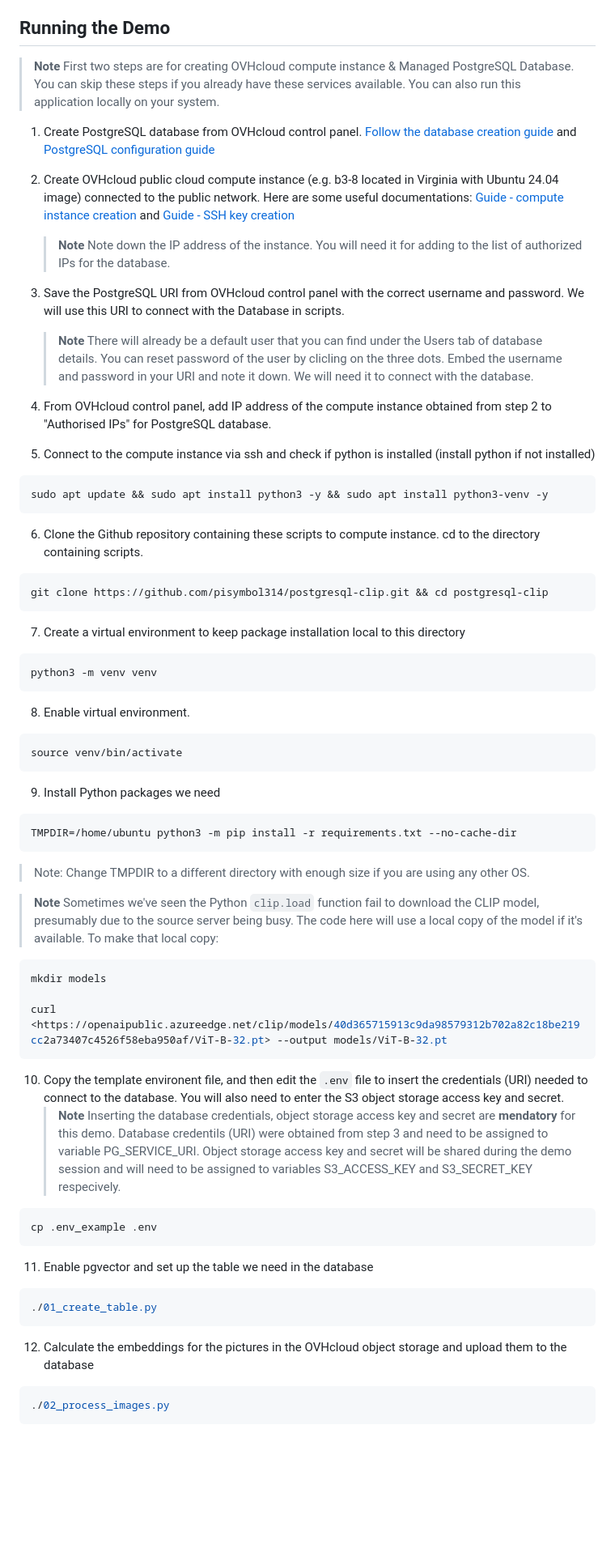
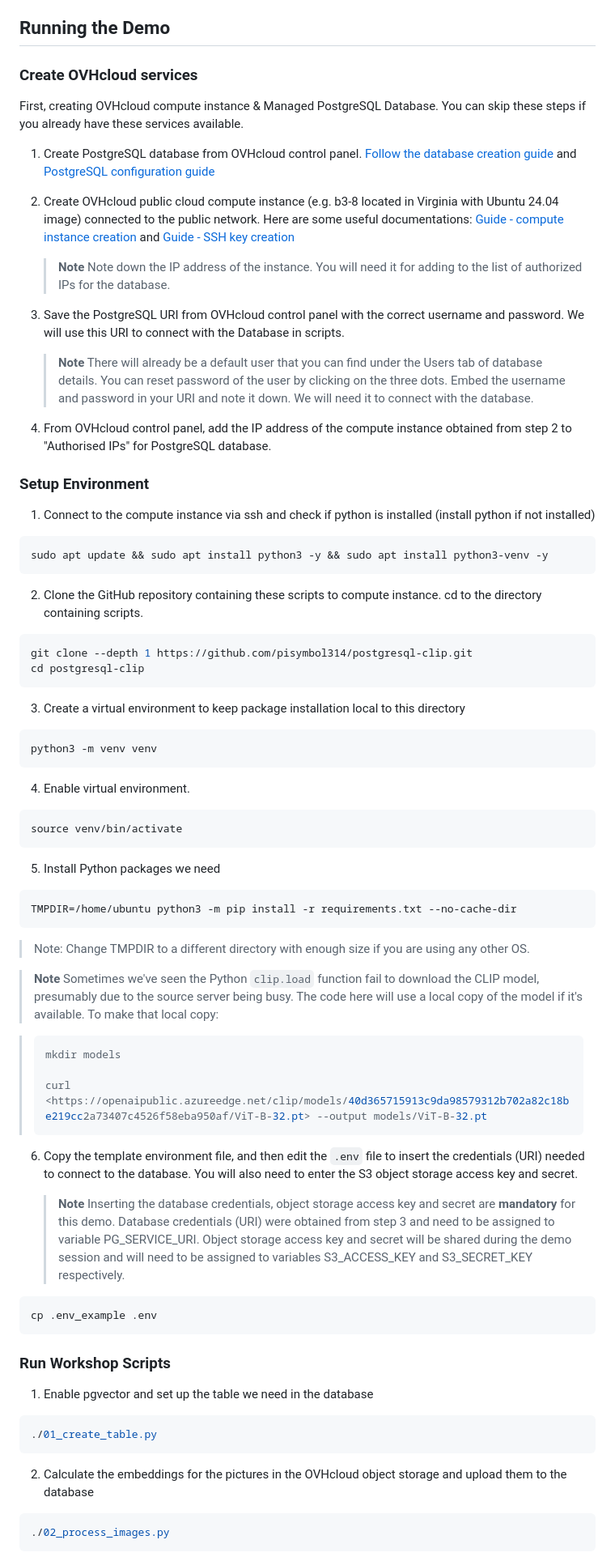
Before and after one commit to pisymbol314/postgresql-clip, a Markdown page: README.md, the part around the change printed below. Shown: that part at 81% size. GitHub-like rendering; blank space fills up the shorter version.

````diff
--- a/README.md
+++ b/README.md
@@ -25,7 +25,9 @@ The architecture consists of several key components:
 
 ## Running the Demo
 
-> **Note** First two steps are for creating OVHcloud compute instance & Managed PostgreSQL Database. You can skip these steps if you already have these services available. You can also run this application locally on your system.
+### Create OVHcloud services
+
+First, creating OVHcloud compute instance & Managed PostgreSQL Database. You can skip these steps if you already have these services available.
 
 1. Create PostgreSQL database from OVHcloud control panel. [Follow the database creation guide](https://support.us.ovhcloud.com/hc/en-us/articles/20611621210515-Getting-Started-with-Cloud-Databases) and [PostgreSQL configuration guide](https://support.us.ovhcloud.com/hc/en-us/articles/21535313272083-PostgreSQL-Configure-an-Instance-to-Accept-Incoming-Connections)
 
@@ -35,35 +37,38 @@ The architecture consists of several key components:
 
 3. Save the PostgreSQL URI from OVHcloud control panel with the correct username and password. We will use this URI to connect with the Database in scripts.
 
-   > **Note** There will already be a default user that you can find under the Users tab of database details. You can reset password of the user by clicling on the three dots. Embed the username and password in your URI and note it down. We will need it to connect with the database.
+   > **Note** There will already be a default user that you can find under the Users tab of database details. You can reset password of the user by clicking on the three dots. Embed the username and password in your URI and note it down. We will need it to connect with the database.
 
-4. From OVHcloud control panel, add IP address of the compute instance obtained from step 2 to "Authorised IPs" for PostgreSQL database.
+4. From OVHcloud control panel, add the IP address of the compute instance obtained from step 2 to "Authorised IPs" for PostgreSQL database.
 
-5. Connect to the compute instance via ssh and check if python is installed (install python if not installed)
+### Setup Environment
+
+1. Connect to the compute instance via ssh and check if python is installed (install python if not installed)
 
 ```shell
 sudo apt update && sudo apt install python3 -y && sudo apt install python3-venv -y
 ```
 
-6. Clone the Github repository containing these scripts to compute instance. cd to the directory containing scripts.
+2. Clone the GitHub repository containing these scripts to compute instance. cd to the directory containing scripts.
 
 ```shell
-git clone https://github.com/pisymbol314/postgresql-clip.git && cd postgresql-clip
+git clone --depth 1 https://github.com/pisymbol314/postgresql-clip.git
+cd postgresql-clip
 ```
 
-7. Create a virtual environment to keep package installation local to this directory
+3. Create a virtual environment to keep package installation local to this directory
 
 ```shell
 python3 -m venv venv
 ```
 
-8. Enable virtual environment.
+4. Enable virtual environment.
 
 ```shell
 source venv/bin/activate
 ```
 
-9. Install Python packages we need
+5. Install Python packages we need
 
 ```shell
 TMPDIR=/home/ubuntu python3 -m pip install -r requirements.txt --no-cache-dir
@@ -73,26 +78,29 @@ TMPDIR=/home/ubuntu python3 -m pip install -r requirements.txt --no-cache-dir
 
 > **Note** Sometimes we've seen the Python `clip.load` function fail to download the CLIP model, presumably due to the source server being busy. The code here will use a local copy of the model if it's available. To make that local copy:
 
-```shell
-mkdir models
+> ```shell
+> mkdir models
+>
+> curl <https://openaipublic.azureedge.net/clip/models/40d365715913c9da98579312b702a82c18be219cc2a73407c4526f58eba950af/ViT-B-32.pt> --output models/ViT-B-32.pt
+> ```
 
-curl <https://openaipublic.azureedge.net/clip/models/40d365715913c9da98579312b702a82c18be219cc2a73407c4526f58eba950af/ViT-B-32.pt> --output models/ViT-B-32.pt
-```
+6. Copy the template environment file, and then edit the `.env` file to insert the credentials (URI) needed to connect to the database. You will also need to enter the S3 object storage access key and secret.
 
-10. Copy the template environent file, and then edit the `.env` file to insert the credentials (URI) needed to connect to the database. You will also need to enter the S3 object storage access key and secret.
-    > **Note** Inserting the database credentials, object storage access key and secret are **mendatory** for this demo. Database credentils (URI) were obtained from step 3 and need to be assigned to variable PG_SERVICE_URI. Object storage access key and secret will be shared during the demo session and will need to be assigned to variables S3_ACCESS_KEY and S3_SECRET_KEY respecively.
+   > **Note** Inserting the database credentials, object storage access key and secret are **mandatory** for this demo. Database credentials (URI) were obtained from step 3 and need to be assigned to variable PG_SERVICE_URI. Object storage access key and secret will be shared during the demo session and will need to be assigned to variables S3_ACCESS_KEY and S3_SECRET_KEY respectively.
 
 ```shell
 cp .env_example .env
 ```
 
-11. Enable pgvector and set up the table we need in the database
+### Run Workshop Scripts
+
+1. Enable pgvector and set up the table we need in the database
 
 ```shell
 ./01_create_table.py
 ```
 
-12. Calculate the embeddings for the pictures in the OVHcloud object storage and upload them to the database
+2. Calculate the embeddings for the pictures in the OVHcloud object storage and upload them to the database
 
 ```shell
 ./02_process_images.py
````
Also changed, not shown: other parts of README.md (+7 -10 lines).
